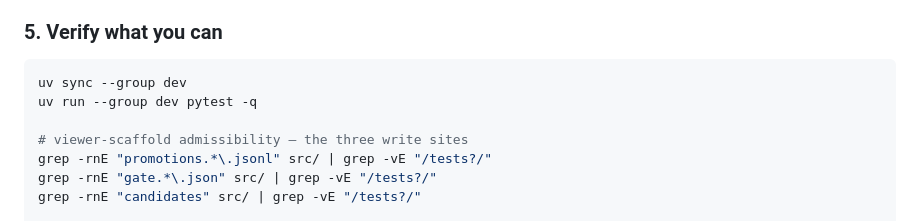
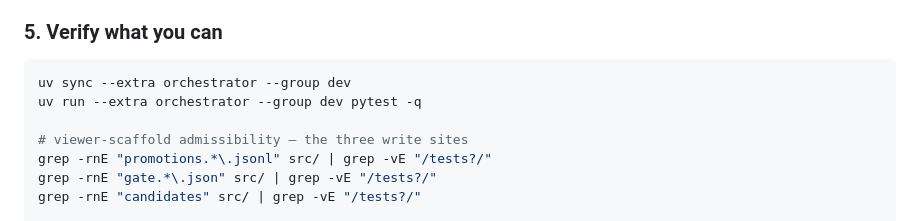
Before and after one commit to widgetlabs-ai/long-horizon-experiment-building-skills, a Markdown page: experiment-scaffold/SKILL.md, the part around the change. Drawn GitHub-style.

Commit message:
fix: include orchestrator extra in step 5 uv sync/run

````diff
--- a/experiment-scaffold/SKILL.md
+++ b/experiment-scaffold/SKILL.md
@@ -167,8 +167,8 @@ means they have not thought about it yet.
 ### 5. Verify what you can
 
 ```bash
-uv sync --group dev
-uv run --group dev pytest -q
+uv sync --extra orchestrator --group dev
+uv run --extra orchestrator --group dev pytest -q
 
 # viewer-scaffold admissibility — the three write sites
 grep -rnE "promotions.*\.jsonl" src/ | grep -vE "/tests?/"
````
